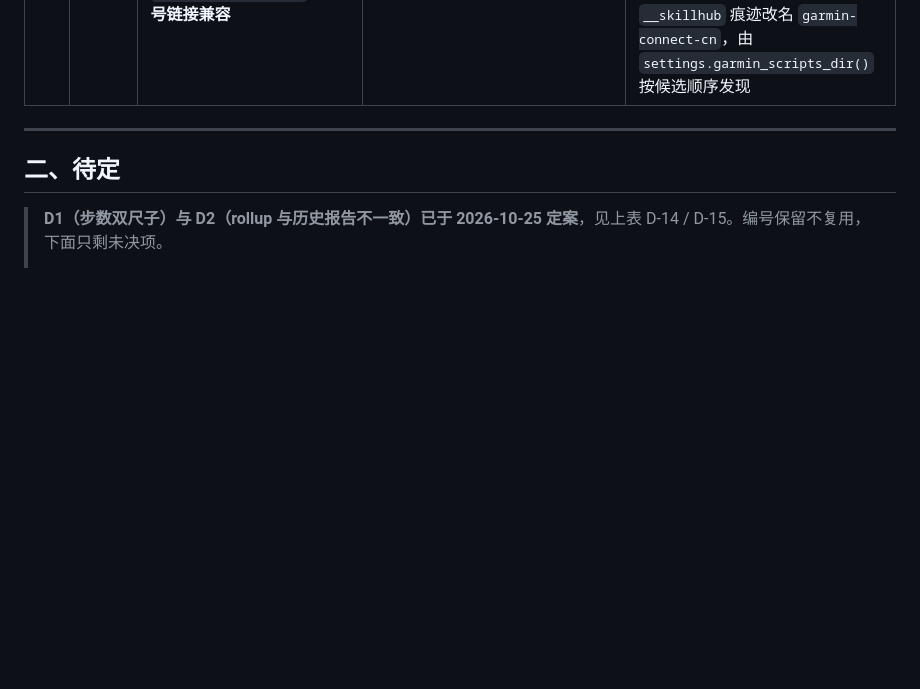
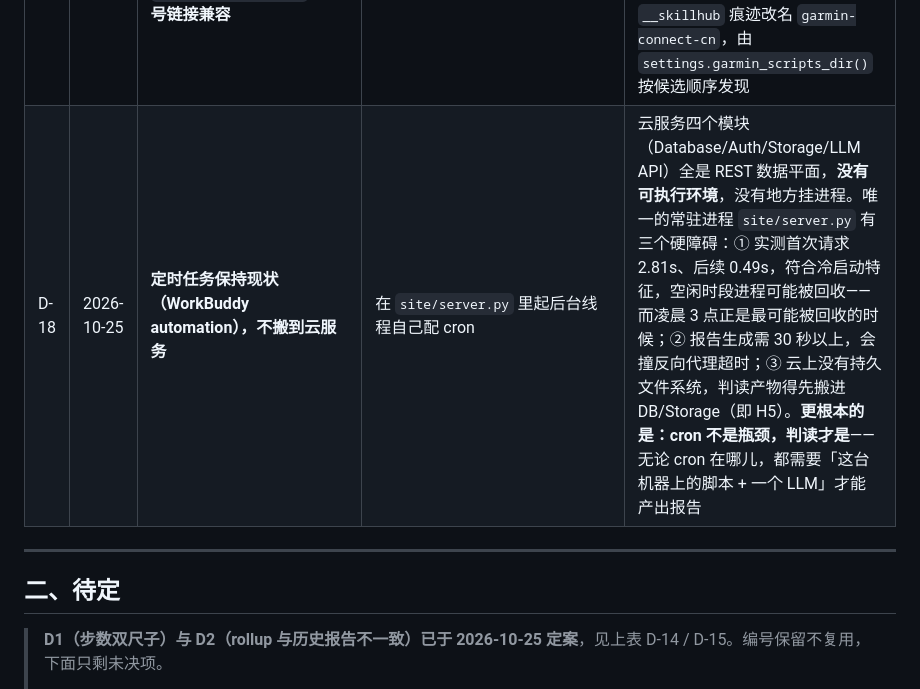
Before and after one commit to MultiLi/HealthDash, a Markdown page: docs/decisions.md, the part around the change. Drawn GitHub-style; blank space fills up the shorter version.

Commit message:
D18：定时任务保持现状，不搬到云服务
结论：cron 留在 WorkBuddy automation，不自己配。

核査过的事实：
- 云服务四模块（Database/Auth/Storage/LLM API）全是 REST 数据平面，
  没有函数计算/容器/常驻进程，没有地方挂 cron
- 唯一常驻进程 site/server.py 实测首次请求 2.81s、后续 0.49s，
  符合冷启动特征——空闲时段进程可能被回收，而凌晨 3 点正是
  最可能被回收的时候，cron 最怕这个
- 报告生成 30 秒以上，会撞反向代理超时
- 云上没有持久文件系统，判读产物得先搬进 DB/Storage（即 H5）

更根本的判断：cron 不是瓶颈，判读才是。无论 cron 放在哪儿，
都需要「这台机器上的脚本 + 一个 LLM」才能产出报告。搬 cron
只是把一个不可靠的触发器接到一个还没服务化的能力上。

重新评估的前提：H4 判读契约化 + 判读可服务化完成之后。
届时搬 cron 是小活，现在搬是给生产链路加不确定因素。

```diff
--- a/docs/decisions.md
+++ b/docs/decisions.md
@@ -27,6 +27,7 @@
 | D-15 | 2026-10-25 | **报告总评必须等于 `rollup`；允许降档，但必须写 `downgrade_reason` 并在报告里并列「规则档 X、判读档 Y」** | 一律改红 / 允许静默降档 | 判定权在代码，LLM 有解释权与有限豁免权，豁免必须留痕。8 份历史不一致报告已按此分级处理：3 份无降档论证的改红（09-03/04/14），5 份有明确论证的保留黄并补 `downgrade_reason`（09-13/17、10-14/20/24） |
 | D-16 | 2026-10-25 | **工作区路径只从 `settings.py` 取；解析顺序 `HEALTH_ROOT` 环境变量 > 向上找锚点 > 旧布局兜底** | 每处 `dirname(__file__)/../../../..` 固定层数 | 固定层数把「代码放在哪」写成运行时契约——搬一次目录断 13 处，且报错位置离根因很远。锚点法（找含 `tools/`+`docs/` 的祖先）让 H3 搬迁**零代码改动**，已用布局模拟验证。`tools/homepage/paths.py` 同样改为按候选顺序定位脚本目录 |
 | D-17 | 2026-10-25 | **skills 搬到根目录 `skills/`；旧路径 `.workbuddy/skills/*` 留符号链接兼容** | 继续住在 `.workbuddy/skills/`（宿主私有目录） | 代码住在平台私有目录里，等于把「换框架 / 换机器 / 多人协作」三个选项一次性关掉。符号链接兼顾两边：新路径是唯一实体（无代码重复），旧命令路径与宿主 skill 发现都不断。采集目录同时去掉 `__skillhub` 痕迹改名 `garmin-connect-cn`，由 `settings.garmin_scripts_dir()` 按候选顺序发现 |
+| D-18 | 2026-10-25 | **定时任务保持现状（WorkBuddy automation），不搬到云服务** | 在 `site/server.py` 里起后台线程自己配 cron | 云服务四个模块（Database/Auth/Storage/LLM API）全是 REST 数据平面，**没有可执行环境**，没有地方挂进程。唯一的常驻进程 `site/server.py` 有三个硬障碍：① 实测首次请求 2.81s、后续 0.49s，符合冷启动特征，空闲时段进程可能被回收——而凌晨 3 点正是最可能被回收的时候；② 报告生成需 30 秒以上，会撞反向代理超时；③ 云上没有持久文件系统，判读产物得先搬进 DB/Storage（即 H5）。**更根本的是：cron 不是瓶颈，判读才是**——无论 cron 在哪儿，都需要「这台机器上的脚本 + 一个 LLM」才能产出报告 |
 
 ---
 
```
